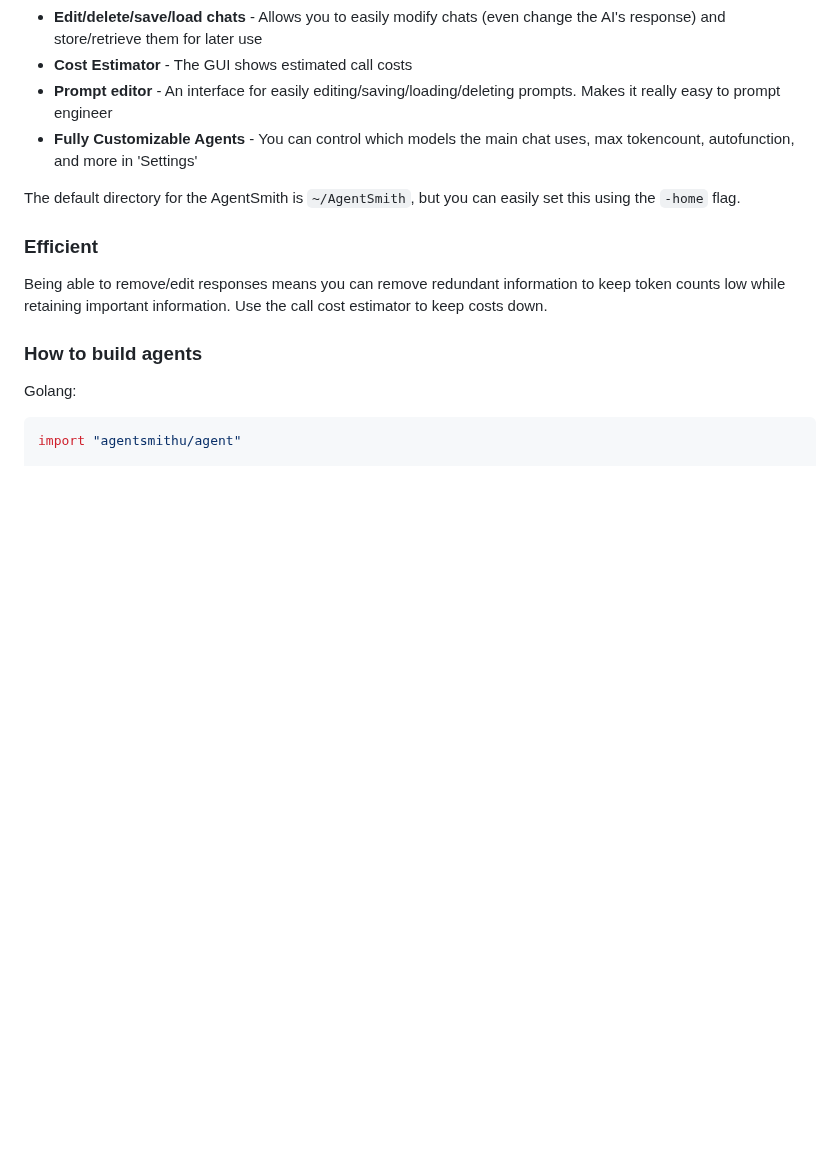
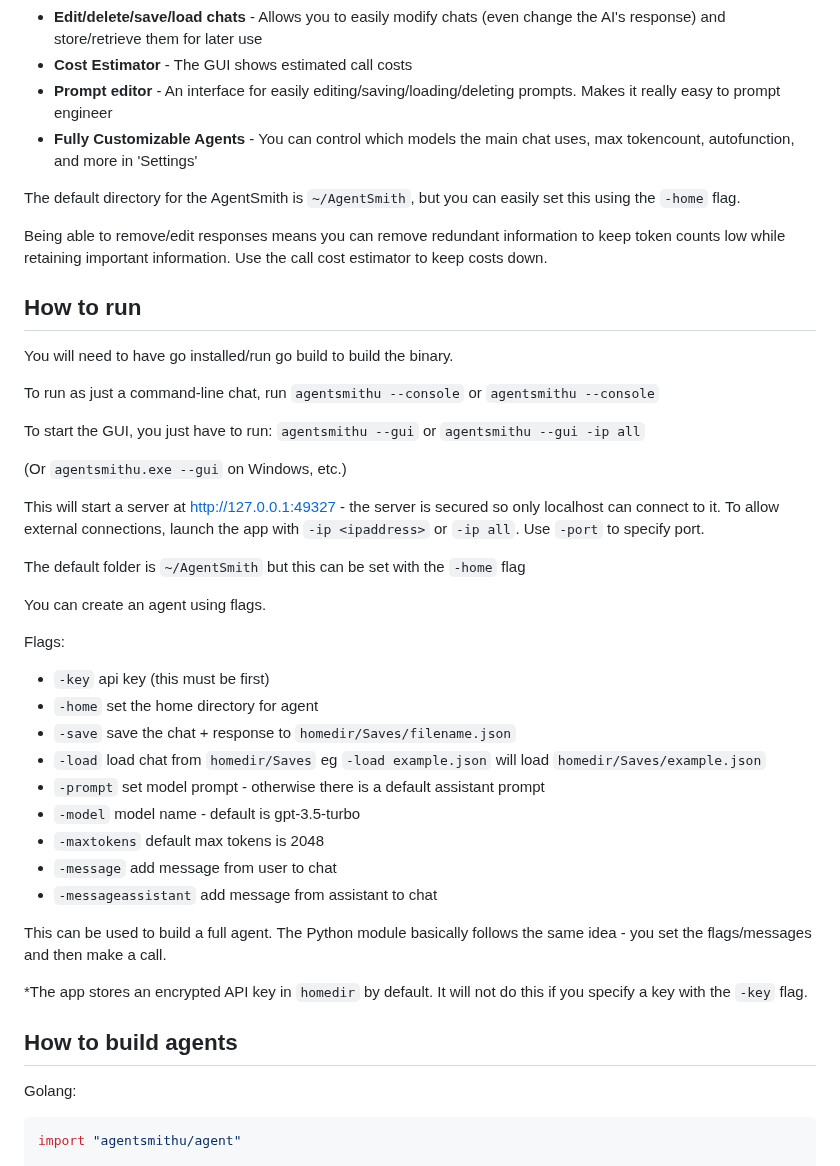
Before and after one commit to mattyleecifer/AgentSmithU, a Markdown page: README.md, the part around one of its changes. Rendered like a GitHub page; blank space fills up the shorter version.

````diff
--- a/README.md
+++ b/README.md
@@ -31,11 +31,40 @@ I have updated the package to be more organized/usable (lol). You will now be ab
 
 The default directory for the AgentSmith is `~/AgentSmith`, but you can easily set this using the `-home` flag.
 
-### Efficient
-
 Being able to remove/edit responses means you can remove redundant information to keep token counts low while retaining important information. Use the call cost estimator to keep costs down.
 
-### How to build agents
+## How to run
+
+You will need to have go installed/run go build to build the binary.
+
+To run as just a command-line chat, run `agentsmithu --console` or `agentsmithu --console`
+
+To start the GUI, you just have to run: `agentsmithu --gui` or `agentsmithu --gui -ip all`
+
+(Or `agentsmithu.exe --gui` on Windows, etc.)
+
+This will start a server at http://127.0.0.1:49327 - the server is secured so only localhost can connect to it. To allow external connections, launch the app with `-ip <ipaddress>` or `-ip all`. Use `-port` to specify port.
+
+The default folder is `~/AgentSmith` but this can be set with the `-home` flag
+
+You can create an agent using flags.
+
+Flags:
+- `-key` api key (this must be first)
+- `-home` set the home directory for agent
+- `-save` save the chat + response to `homedir/Saves/filename.json`
+- `-load` load chat from `homedir/Saves` eg `-load example.json` will load `homedir/Saves/example.json`
+- `-prompt` set model prompt - otherwise there is a default assistant prompt
+- `-model` model name - default is gpt-3.5-turbo
+- `-maxtokens` default max tokens is 2048
+- `-message` add message from user to chat
+- `-messageassistant` add message from assistant to chat
+
+This can be used to build a full agent. The Python module basically follows the same idea - you set the flags/messages and then make a call.
+
+*The app stores an encrypted API key in `homedir` by default. It will not do this if you specify a key with the `-key` flag.
+
+## How to build agents
 
 Golang:
 ```golang
````
Also changed, not shown: other parts of README.md (+8 -39 lines).
